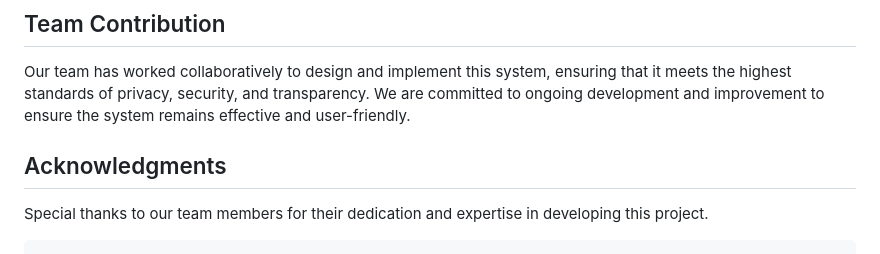
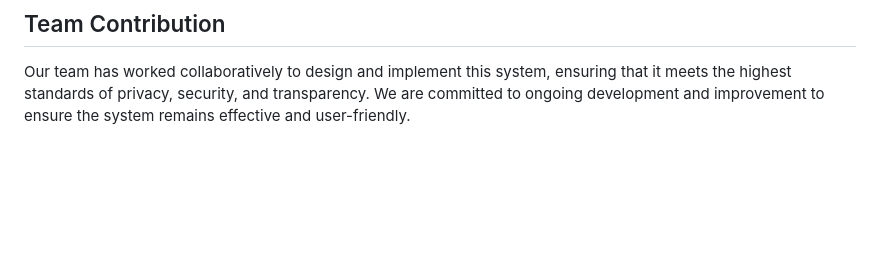
Before and after one commit to ibajpai1/mugiwaras, a Markdown page: README.md, the part around the change. Rendered like a GitHub page; blank space fills up the shorter version.

````diff
--- a/README.md
+++ b/README.md
@@ -104,9 +104,3 @@ http://127.0.0.1:6969
 
 ## Team Contribution
 Our team has worked collaboratively to design and implement this system, ensuring that it meets the highest standards of privacy, security, and transparency. We are committed to ongoing development and improvement to ensure the system remains effective and user-friendly.
-
-
-## Acknowledgments
-
-Special thanks to our team members for their dedication and expertise in developing this project.
-```
````
